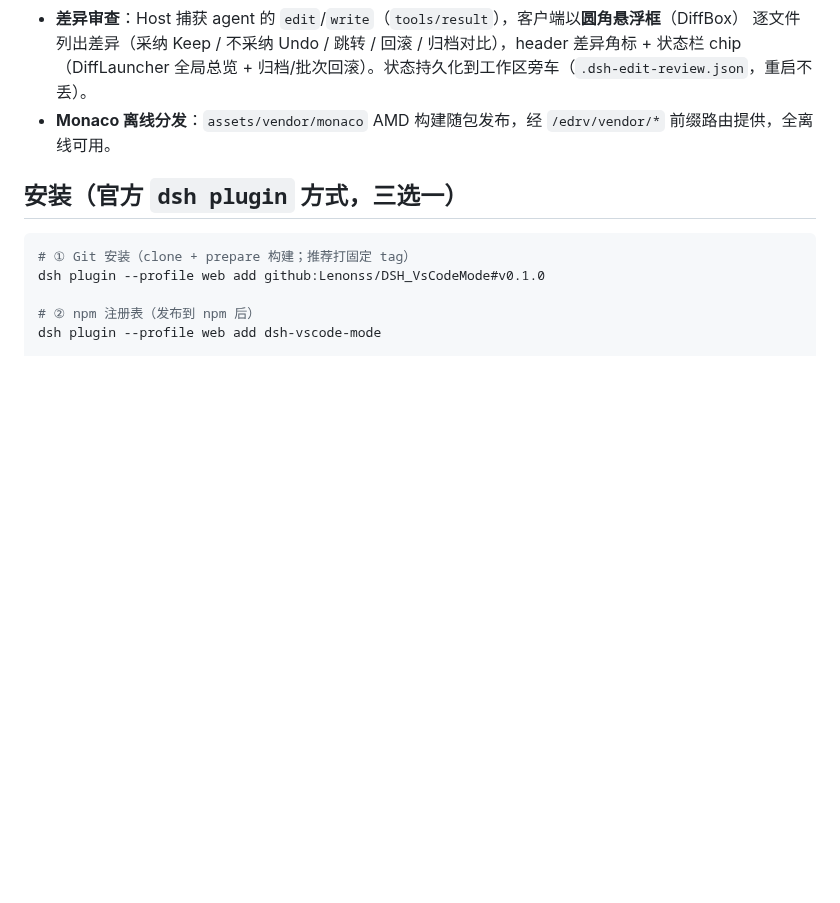
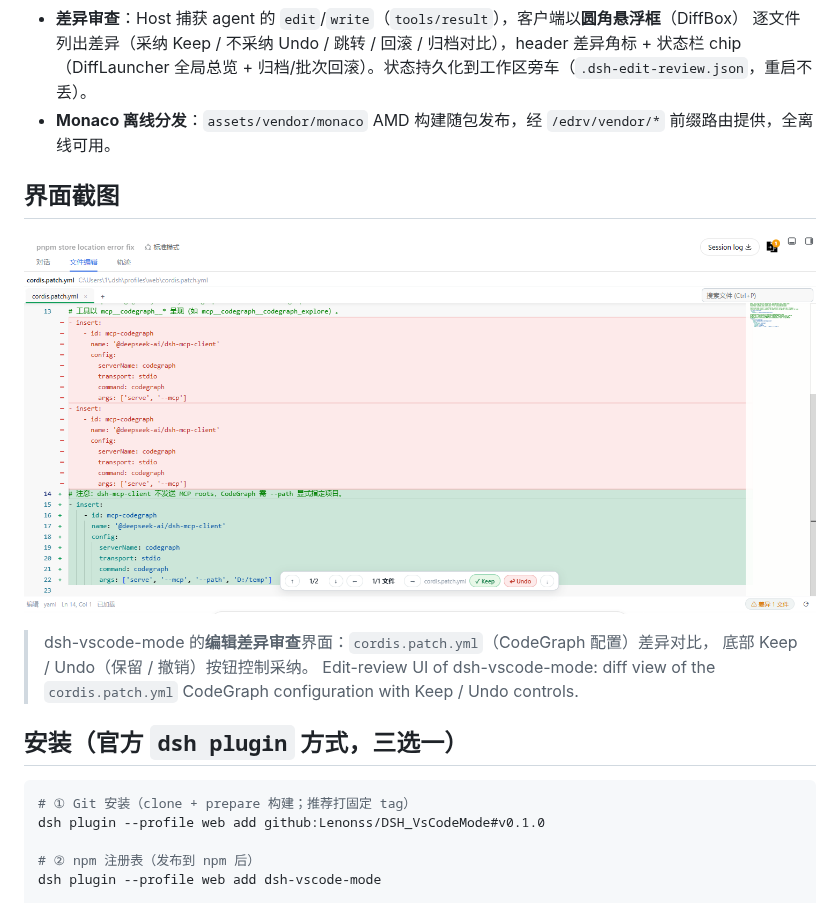
Before and after one commit to Lenonss/DSH_VsCodeMode, a Markdown page: README.md, the part around the change. Rendered like a GitHub page; pictures changed too: docs/screenshots/img1.png (added); blank space fills up the shorter version.

Commit message:
docs: add edit-review UI screenshot to README

```diff
--- a/README.md
+++ b/README.md
@@ -11,6 +11,15 @@
   逐文件列出差异（采纳 Keep / 不采纳 Undo / 跳转 / 回滚 / 归档对比），header 差异角标 + 状态栏 chip
   （DiffLauncher 全局总览 + 归档/批次回滚）。状态持久化到工作区旁车（`.dsh-edit-review.json`，重启不丢）。
 - **Monaco 离线分发**：`assets/vendor/monaco` AMD 构建随包发布，经 `/edrv/vendor/*` 前缀路由提供，全离线可用。
+
+## 界面截图
+
+![dsh-vscode-mode 编辑差异审查界面](docs/screenshots/img1.png)
+
+> dsh-vscode-mode 的**编辑差异审查**界面：`cordis.patch.yml`（CodeGraph 配置）差异对比，
+> 底部 Keep / Undo（保留 / 撤销）按钮控制采纳。
+> Edit-review UI of dsh-vscode-mode: diff view of the `cordis.patch.yml` CodeGraph
+> configuration with Keep / Undo controls.
 
 ## 安装（官方 `dsh plugin` 方式，三选一）
 
```
